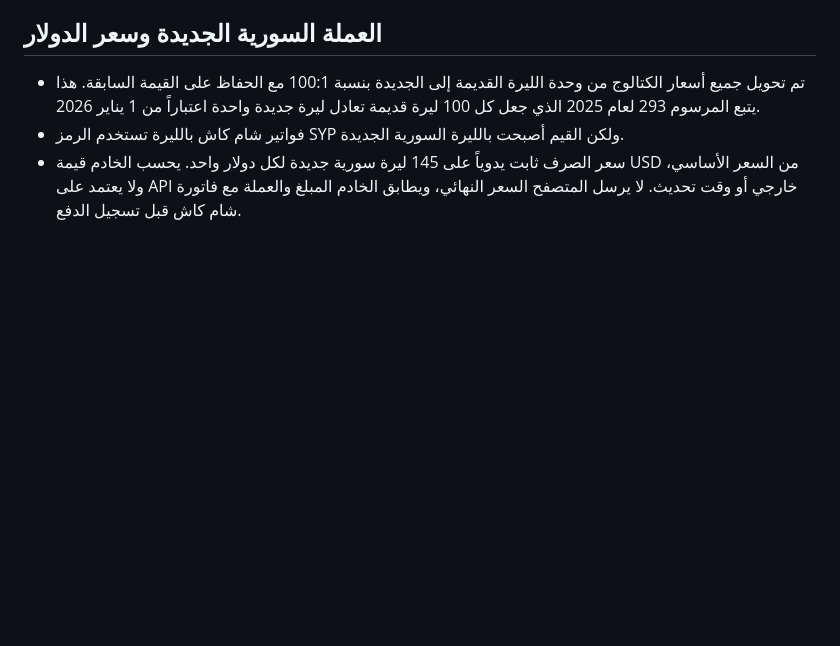
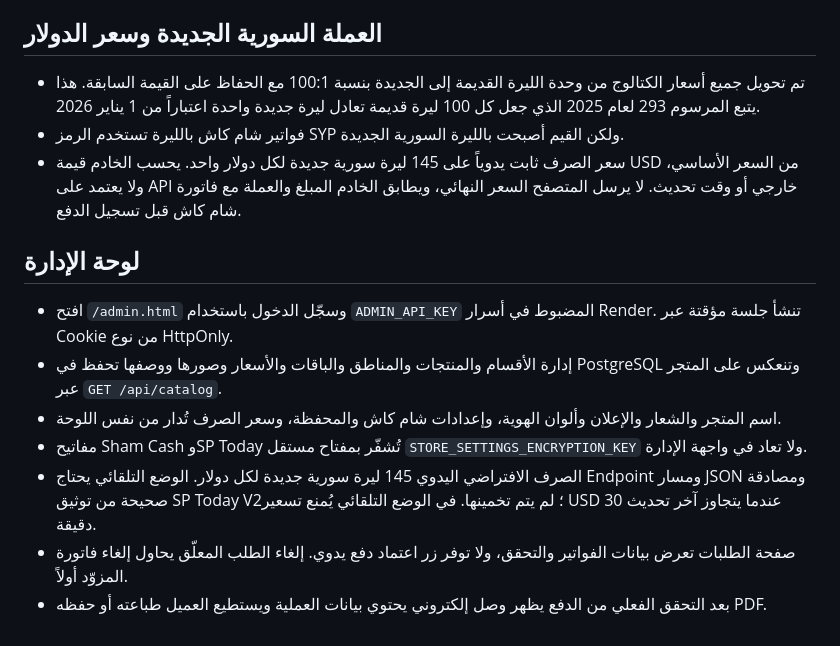
Before and after one commit to bro676/Store, a Markdown page: nexa-store-premium-web/README.md, the part around the change. Drawn GitHub-style; blank space fills up the shorter version.

Commit message:
Document Nexa admin dashboard and workflows

```diff
--- a/nexa-store-premium-web/README.md
+++ b/nexa-store-premium-web/README.md
@@ -39,3 +39,15 @@
 - تم تحويل جميع أسعار الكتالوج من وحدة الليرة القديمة إلى الجديدة بنسبة 100:1 مع الحفاظ على القيمة السابقة. هذا يتبع المرسوم 293 لعام 2025 الذي جعل كل 100 ليرة قديمة تعادل ليرة جديدة واحدة اعتباراً من 1 يناير 2026.
 - فواتير شام كاش بالليرة تستخدم الرمز SYP ولكن القيم أصبحت بالليرة السورية الجديدة.
 - سعر الصرف ثابت يدوياً على 145 ليرة سورية جديدة لكل دولار واحد. يحسب الخادم قيمة USD من السعر الأساسي، ولا يعتمد على API خارجي أو وقت تحديث. لا يرسل المتصفح السعر النهائي، ويطابق الخادم المبلغ والعملة مع فاتورة شام كاش قبل تسجيل الدفع.
+
+
+
+## لوحة الإدارة
+
+- افتح `/admin.html` وسجّل الدخول باستخدام `ADMIN_API_KEY` المضبوط في أسرار Render. تنشأ جلسة مؤقتة عبر Cookie من نوع HttpOnly.
+- إدارة الأقسام والمنتجات والمناطق والباقات والأسعار وصورها ووصفها تحفظ في PostgreSQL وتنعكس على المتجر عبر `GET /api/catalog`.
+- اسم المتجر والشعار والإعلان وألوان الهوية، وإعدادات شام كاش والمحفظة، وسعر الصرف تُدار من نفس اللوحة.
+- مفاتيح Sham Cash وSP Today تُشفّر بمفتاح مستقل `STORE_SETTINGS_ENCRYPTION_KEY` ولا تعاد في واجهة الإدارة.
+- الصرف الافتراضي اليدوي 145 ليرة سورية جديدة لكل دولار. الوضع التلقائي يحتاج Endpoint ومسار JSON ومصادقة صحيحة من توثيق SP Today V2؛ لم يتم تخمينها. في الوضع التلقائي يُمنع تسعير USD عندما يتجاوز آخر تحديث 30 دقيقة.
+- صفحة الطلبات تعرض بيانات الفواتير والتحقق، ولا توفر زر اعتماد دفع يدوي. إلغاء الطلب المعلّق يحاول إلغاء فاتورة المزوّد أولاً.
+- بعد التحقق الفعلي من الدفع يظهر وصل إلكتروني يحتوي بيانات العملية ويستطيع العميل طباعته أو حفظه PDF.
```
